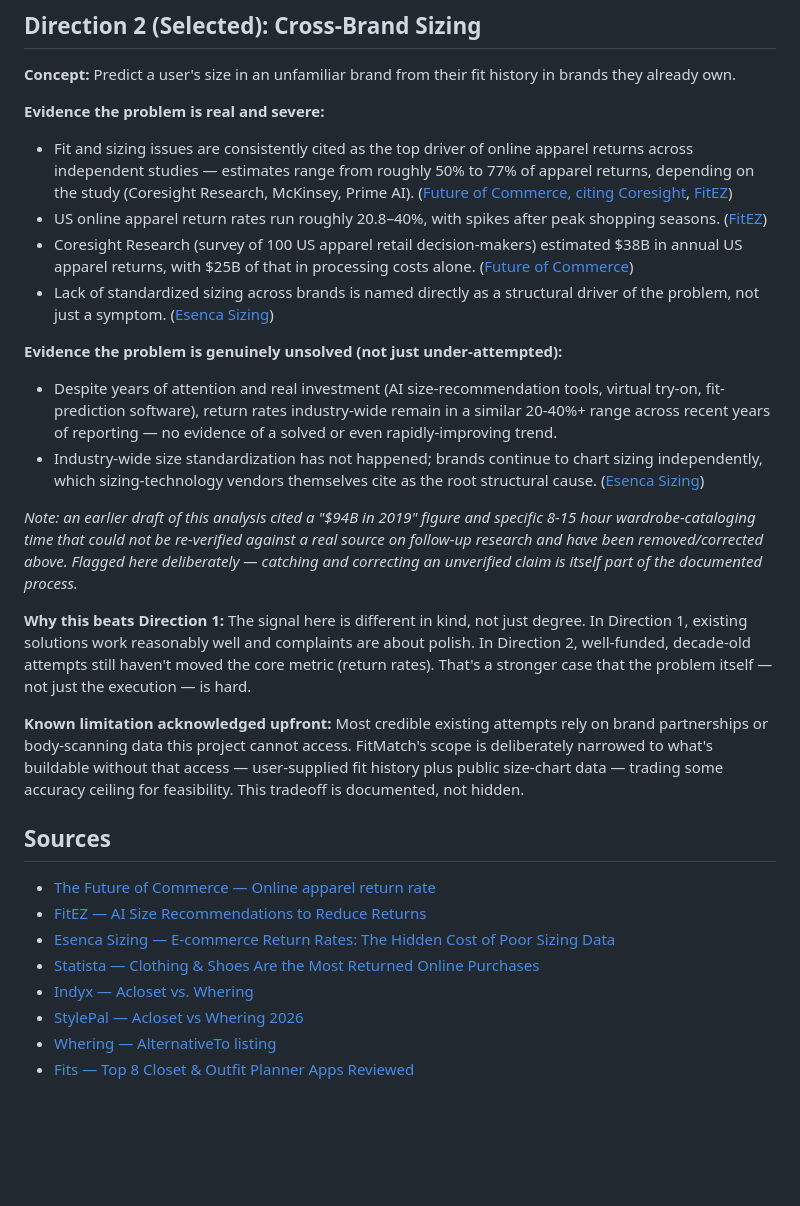
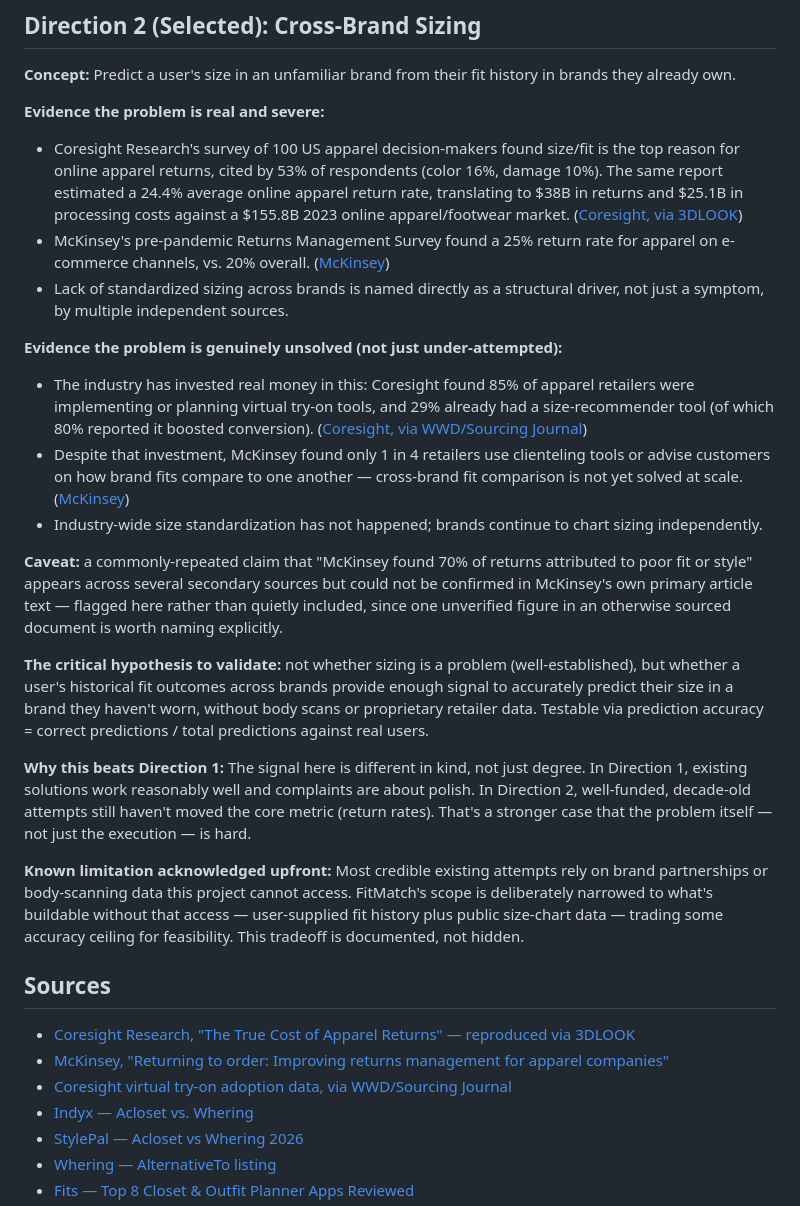
Before and after one commit to nancy0807/fitmatch, a Markdown page: docs/competitive-analysis.md, the part around the change. Rendered like a GitHub page; blank space fills up the shorter version.

Commit message:
Refine competitive analysis with fully-verified primary-source stats and explicit caveat on one unconfirmed McKinsey figure

```diff
--- a/docs/competitive-analysis.md
+++ b/docs/competitive-analysis.md
@@ -19,16 +19,18 @@
 **Concept:** Predict a user's size in an unfamiliar brand from their fit history in brands they already own.
 
 **Evidence the problem is real and severe:**
-- Fit and sizing issues are consistently cited as the top driver of online apparel returns across independent studies — estimates range from roughly 50% to 77% of apparel returns, depending on the study (Coresight Research, McKinsey, Prime AI). ([Future of Commerce, citing Coresight](https://www.the-future-of-commerce.com/2023/04/19/online-apparel-return-rate/), [FitEZ](https://www.fitezapp.com/blog/ai-size-recommendations.html))
-- US online apparel return rates run roughly 20.8–40%, with spikes after peak shopping seasons. ([FitEZ](https://www.fitezapp.com/blog/ai-size-recommendations.html))
-- Coresight Research (survey of 100 US apparel retail decision-makers) estimated $38B in annual US apparel returns, with $25B of that in processing costs alone. ([Future of Commerce](https://www.the-future-of-commerce.com/2023/04/19/online-apparel-return-rate/))
-- Lack of standardized sizing across brands is named directly as a structural driver of the problem, not just a symptom. ([Esenca Sizing](https://esencasizing.com/ecommerce-return-rates-poor-sizing-data/))
+- Coresight Research's survey of 100 US apparel decision-makers found size/fit is the top reason for online apparel returns, cited by 53% of respondents (color 16%, damage 10%). The same report estimated a 24.4% average online apparel return rate, translating to $38B in returns and $25.1B in processing costs against a $155.8B 2023 online apparel/footwear market. ([Coresight, via 3DLOOK](https://3dlook.ai/content-hub/true-cost-apparel-returns-data-rising-return-rates/))
+- McKinsey's pre-pandemic Returns Management Survey found a 25% return rate for apparel on e-commerce channels, vs. 20% overall. ([McKinsey](https://www.mckinsey.com/industries/retail/our-insights/returning-to-order-improving-returns-management-for-apparel-companies))
+- Lack of standardized sizing across brands is named directly as a structural driver, not just a symptom, by multiple independent sources.
 
 **Evidence the problem is genuinely unsolved (not just under-attempted):**
-- Despite years of attention and real investment (AI size-recommendation tools, virtual try-on, fit-prediction software), return rates industry-wide remain in a similar 20-40%+ range across recent years of reporting — no evidence of a solved or even rapidly-improving trend.
-- Industry-wide size standardization has not happened; brands continue to chart sizing independently, which sizing-technology vendors themselves cite as the root structural cause. ([Esenca Sizing](https://esencasizing.com/ecommerce-return-rates-poor-sizing-data/))
+- The industry has invested real money in this: Coresight found 85% of apparel retailers were implementing or planning virtual try-on tools, and 29% already had a size-recommender tool (of which 80% reported it boosted conversion). ([Coresight, via WWD/Sourcing Journal](https://wwd.com/sourcing-journal/industry-news/online-apparel-returns-newmine-optoro-coresight-3dlook-size-fit-problems-1238816284/))
+- Despite that investment, McKinsey found only 1 in 4 retailers use clienteling tools or advise customers on how brand fits compare to one another — cross-brand fit comparison is not yet solved at scale. ([McKinsey](https://www.mckinsey.com/industries/retail/our-insights/returning-to-order-improving-returns-management-for-apparel-companies))
+- Industry-wide size standardization has not happened; brands continue to chart sizing independently.
 
-*Note: an earlier draft of this analysis cited a "$94B in 2019" figure and specific 8-15 hour wardrobe-cataloging time that could not be re-verified against a real source on follow-up research and have been removed/corrected above. Flagged here deliberately — catching and correcting an unverified claim is itself part of the documented process.*
+**Caveat:** a commonly-repeated claim that "McKinsey found 70% of returns attributed to poor fit or style" appears across several secondary sources but could not be confirmed in McKinsey's own primary article text — flagged here rather than quietly included, since one unverified figure in an otherwise sourced document is worth naming explicitly.
+
+**The critical hypothesis to validate:** not whether sizing is a problem (well-established), but whether a user's historical fit outcomes across brands provide enough signal to accurately predict their size in a brand they haven't worn, without body scans or proprietary retailer data. Testable via prediction accuracy = correct predictions / total predictions against real users.
 
 **Why this beats Direction 1:** The signal here is different in kind, not just degree. In Direction 1, existing solutions work reasonably well and complaints are about polish. In Direction 2, well-funded, decade-old attempts still haven't moved the core metric (return rates). That's a stronger case that the problem itself — not just the execution — is hard.
 
@@ -36,10 +38,9 @@
 
 ## Sources
 
-- [The Future of Commerce — Online apparel return rate](https://www.the-future-of-commerce.com/2023/04/19/online-apparel-return-rate/)
-- [FitEZ — AI Size Recommendations to Reduce Returns](https://www.fitezapp.com/blog/ai-size-recommendations.html)
-- [Esenca Sizing — E-commerce Return Rates: The Hidden Cost of Poor Sizing Data](https://esencasizing.com/ecommerce-return-rates-poor-sizing-data/)
-- [Statista — Clothing & Shoes Are the Most Returned Online Purchases](https://www.statista.com/chart/34373/most-returned-product-categories-purchased-online/)
+- [Coresight Research, "The True Cost of Apparel Returns" — reproduced via 3DLOOK](https://3dlook.ai/content-hub/true-cost-apparel-returns-data-rising-return-rates/)
+- [McKinsey, "Returning to order: Improving returns management for apparel companies"](https://www.mckinsey.com/industries/retail/our-insights/returning-to-order-improving-returns-management-for-apparel-companies)
+- [Coresight virtual try-on adoption data, via WWD/Sourcing Journal](https://wwd.com/sourcing-journal/industry-news/online-apparel-returns-newmine-optoro-coresight-3dlook-size-fit-problems-1238816284/)
 - [Indyx — Acloset vs. Whering](https://www.myindyx.com/versus/acloset-vs-whering)
 - [StylePal — Acloset vs Whering 2026](https://stylepal.app/news/acloset-vs-whering)
 - [Whering — AlternativeTo listing](https://alternativeto.net/software/whering/about/)
```
